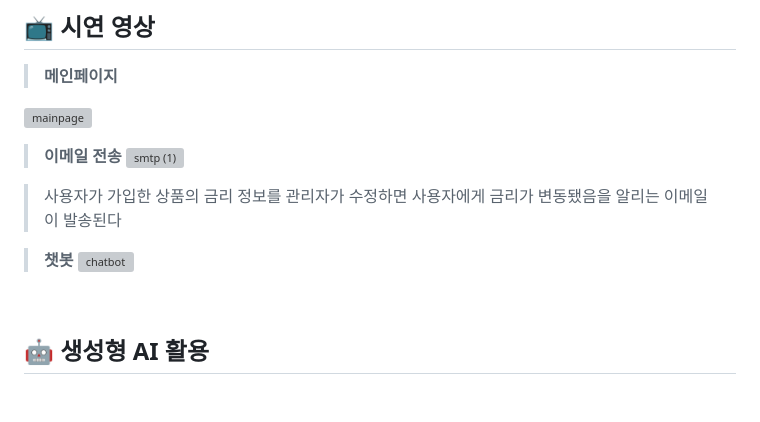
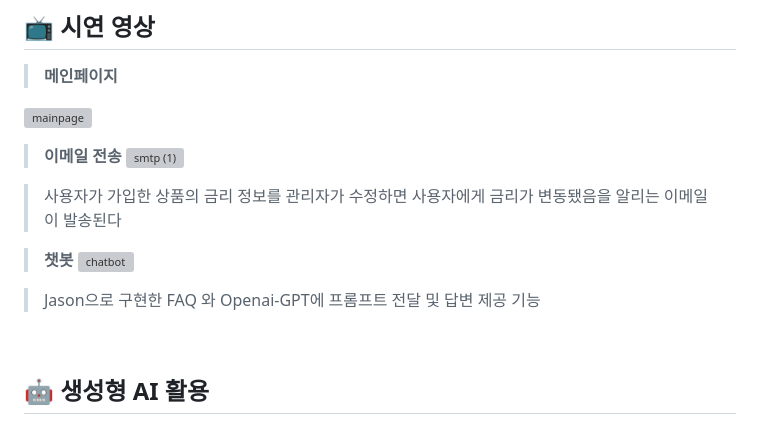
Before and after one commit to SMASMC/final-pjt, a Markdown page: README.md, the part around one of its changes. Drawn GitHub-style; blank space fills up the shorter version; grey boxes are pictures that could not be loaded.

```diff
--- a/README.md
+++ b/README.md
@@ -205,5 +205,5 @@
 
-
+> Jason으로 구현한 FAQ 와 Openai-GPT에 프롬프트 전달 및 답변 제공 기능
 
 
 
```
Also changed, not shown: other parts of README.md (+1 -1 lines).
